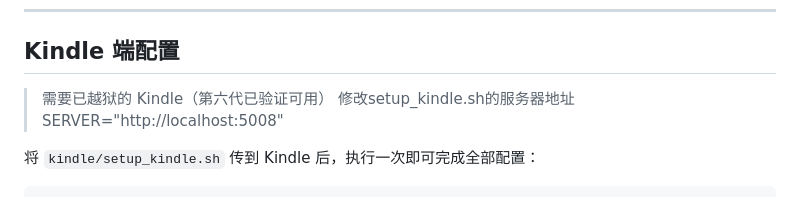
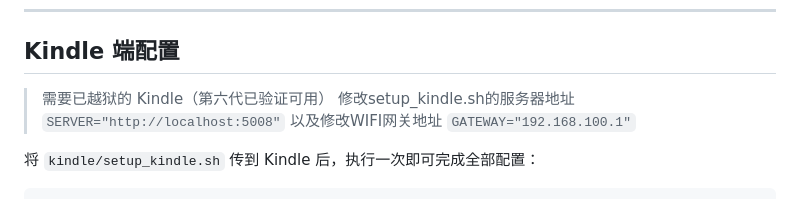
Before and after one commit to maxoopm-prog/calendar-kindle-merged, a Markdown page: README.md, the part around the change. Drawn GitHub-style.

````diff
--- a/README.md
+++ b/README.md
@@ -73,7 +73,10 @@ Kindle 端访问 `http://<服务器IP>:5008/kindle.png` 即可获取当前日历
 ## Kindle 端配置
 
 > 需要已越狱的 Kindle（第六代已验证可用）
-> 修改setup_kindle.sh的服务器地址 SERVER="http://localhost:5008"
+> 修改setup_kindle.sh的服务器地址
+> ```SERVER="http://localhost:5008"```
+> 以及修改WIFI网关地址
+> ```GATEWAY="192.168.100.1"```
 
 将 `kindle/setup_kindle.sh` 传到 Kindle 后，执行一次即可完成全部配置：
 
````
